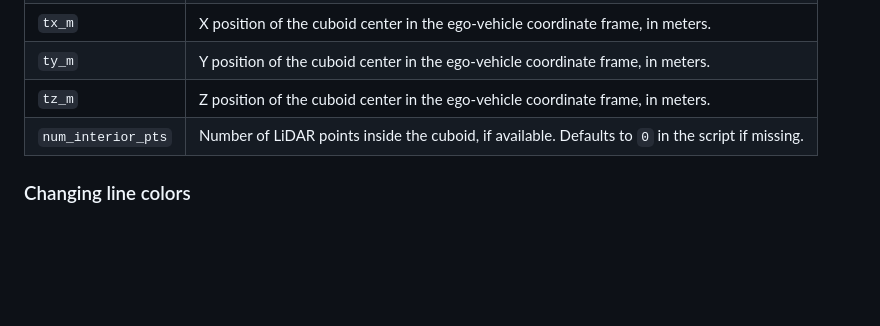
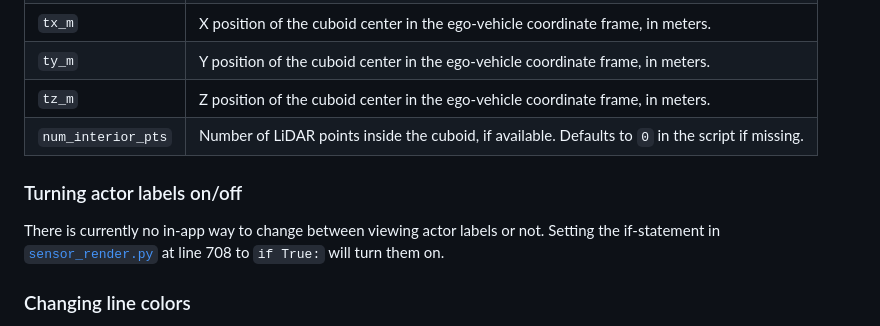
Before and after one commit to WilleGyr/AV_City_Comparison, a Markdown page: README.md, the part around one of its changes. Rendered like a GitHub page; blank space fills up the shorter version.

```diff
--- a/README.md
+++ b/README.md
@@ -129,6 +129,9 @@ The `row` variable contains the annotation/cuboid part for an actor in a frame.
 | `tz_m` | Z position of the cuboid center in the ego-vehicle coordinate frame, in meters. |
 | `num_interior_pts` | Number of LiDAR points inside the cuboid, if available. Defaults to `0` in the script if missing. |
 
+### Turning actor labels on/off
+There is currently no in-app way to change between viewing actor labels or not. Setting the if-statement in [`sensor_render.py`](sensor_render.py) at line 708 to `if True:` will turn them on.
+
 ### Changing line colors
 Changing the line colors of the outlines for each actor category can be done by changing the values in the `LINE_COLORS` dictionary in [`sensor_render.py`](sensor_render.py)
 
```
Also changed, not shown: other parts of README.md (+1 -1 lines).
